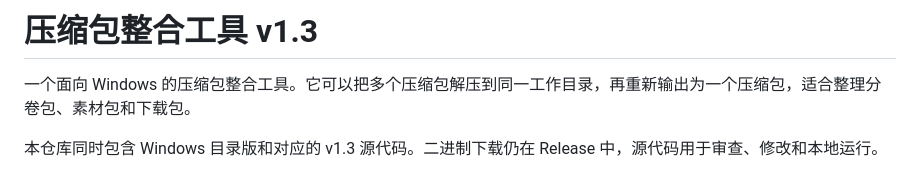
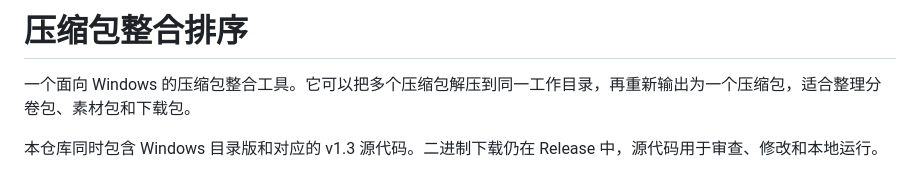
Before and after one commit to xiaohuangya617/Flux-pack-merge, a Markdown page: README.md, the part around the change. GitHub-like rendering.

```diff
--- a/README.md
+++ b/README.md
@@ -1,4 +1,4 @@
-# 压缩包整合工具 v1.3
+# 压缩包整合排序
 
 一个面向 Windows 的压缩包整合工具。它可以把多个压缩包解压到同一工作目录，再重新输出为一个压缩包，适合整理分卷包、素材包和下载包。
 
```
